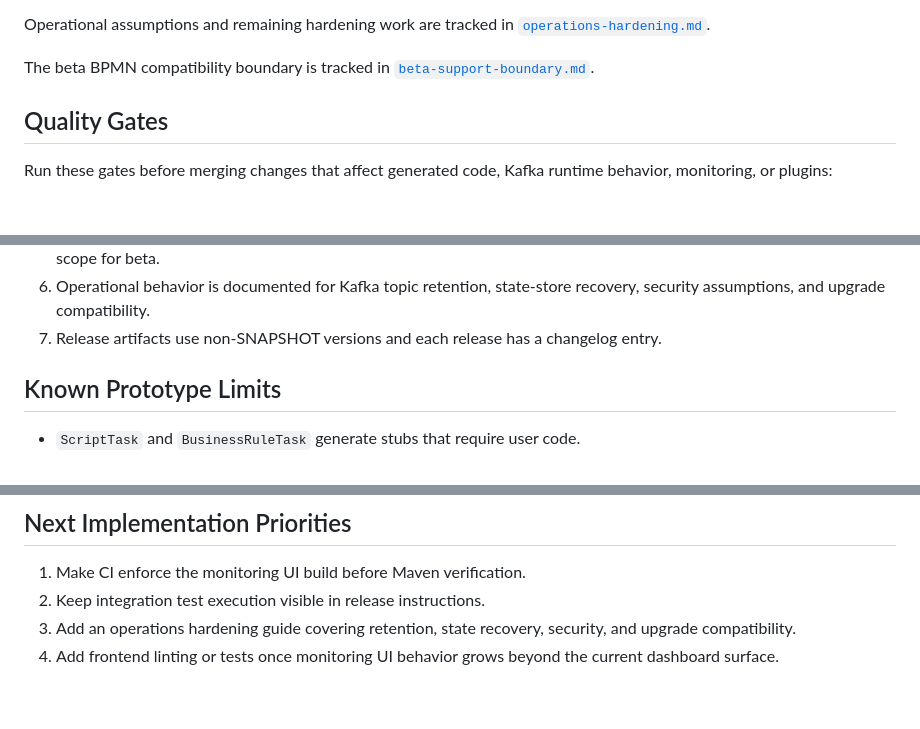
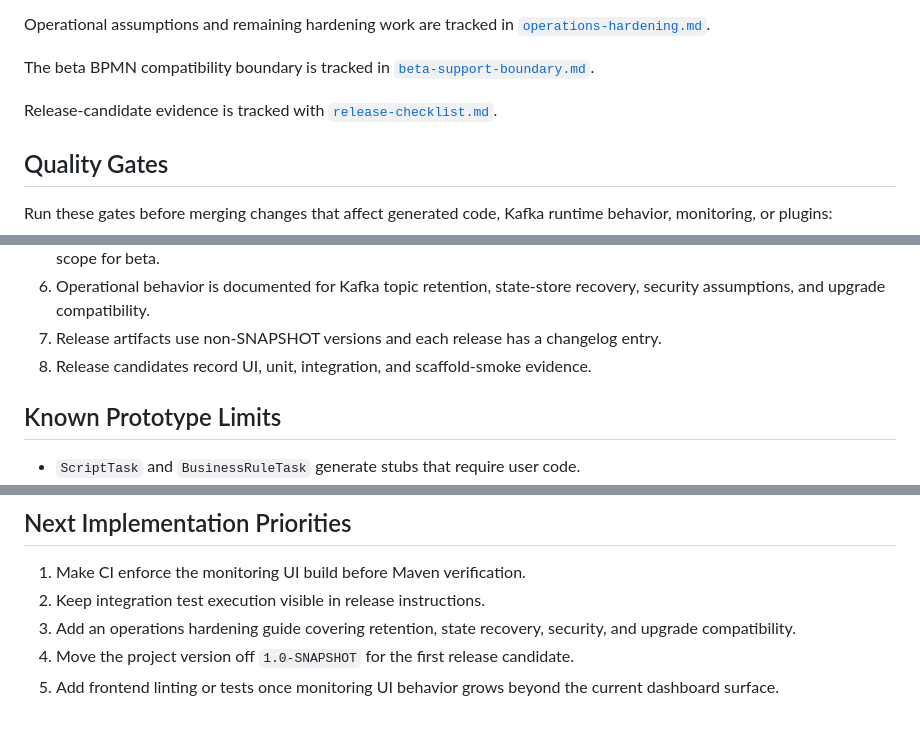
Before and after one commit to FrodeRanders/durga, a Markdown page: doc/maturity-plan.md, 3 parts joined by grey strips. Drawn GitHub-style; blank space fills up the shorter version.

```diff
--- a/doc/maturity-plan.md
+++ b/doc/maturity-plan.md
@@ -22,6 +22,9 @@ Operational assumptions and remaining hardening work are tracked in
 
 The beta BPMN compatibility boundary is tracked in
 [`beta-support-boundary.md`](beta-support-boundary.md).
+
+Release-candidate evidence is tracked with
+[`release-checklist.md`](release-checklist.md).
 
 ## Quality Gates
 
@@ -62,6 +65,7 @@ Durga can be considered beta-ready when the following are true:
    recovery, security assumptions, and upgrade compatibility.
 7. Release artifacts use non-SNAPSHOT versions and each release has a changelog
    entry.
+8. Release candidates record UI, unit, integration, and scaffold-smoke evidence.
 
 ## Known Prototype Limits
 
@@ -80,5 +84,6 @@ Durga can be considered beta-ready when the following are true:
 2. Keep integration test execution visible in release instructions.
 3. Add an operations hardening guide covering retention, state recovery,
    security, and upgrade compatibility.
-4. Add frontend linting or tests once monitoring UI behavior grows beyond the
+4. Move the project version off `1.0-SNAPSHOT` for the first release candidate.
+5. Add frontend linting or tests once monitoring UI behavior grows beyond the
    current dashboard surface.
```
Also changed, not shown: README.md (+1 -1 lines), doc/release-checklist.md (added, +88 -0 lines).
